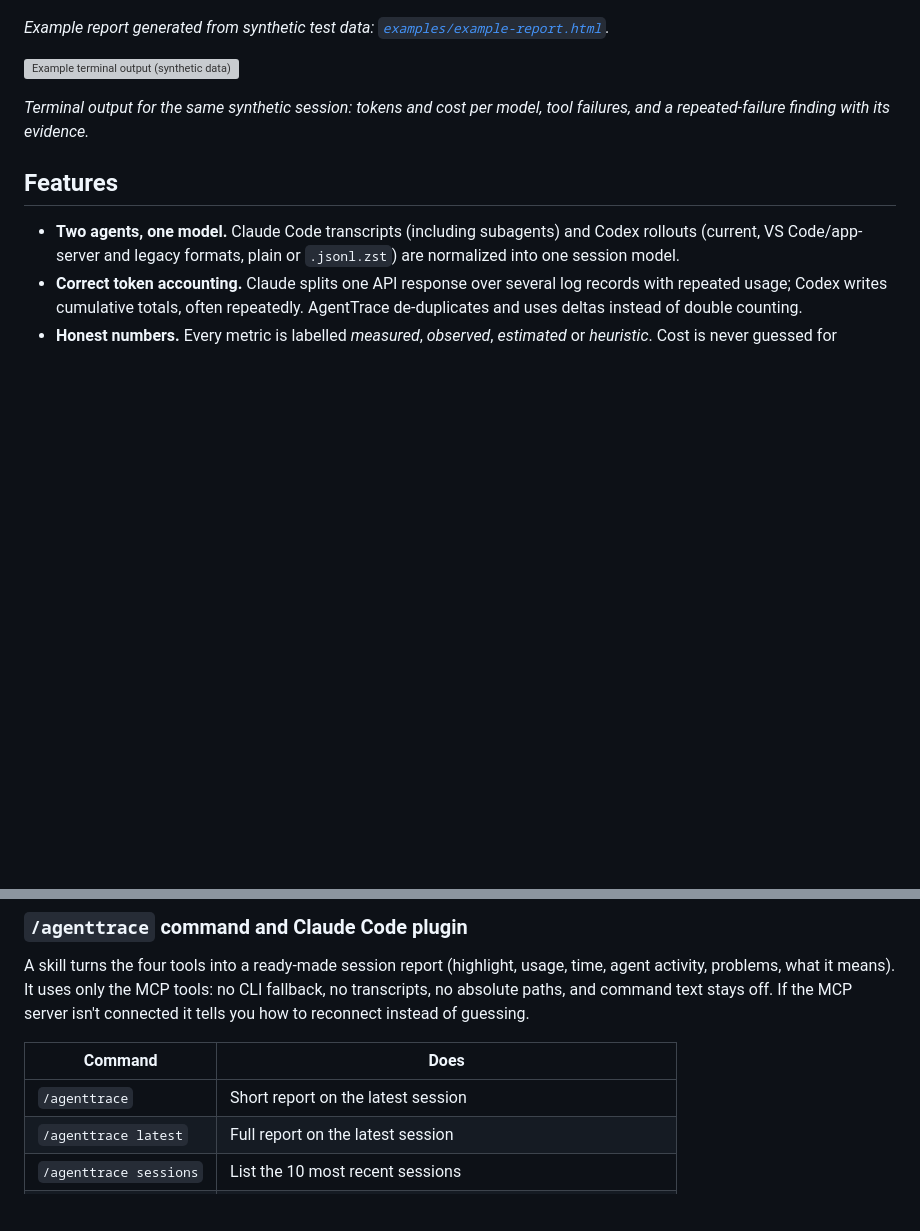
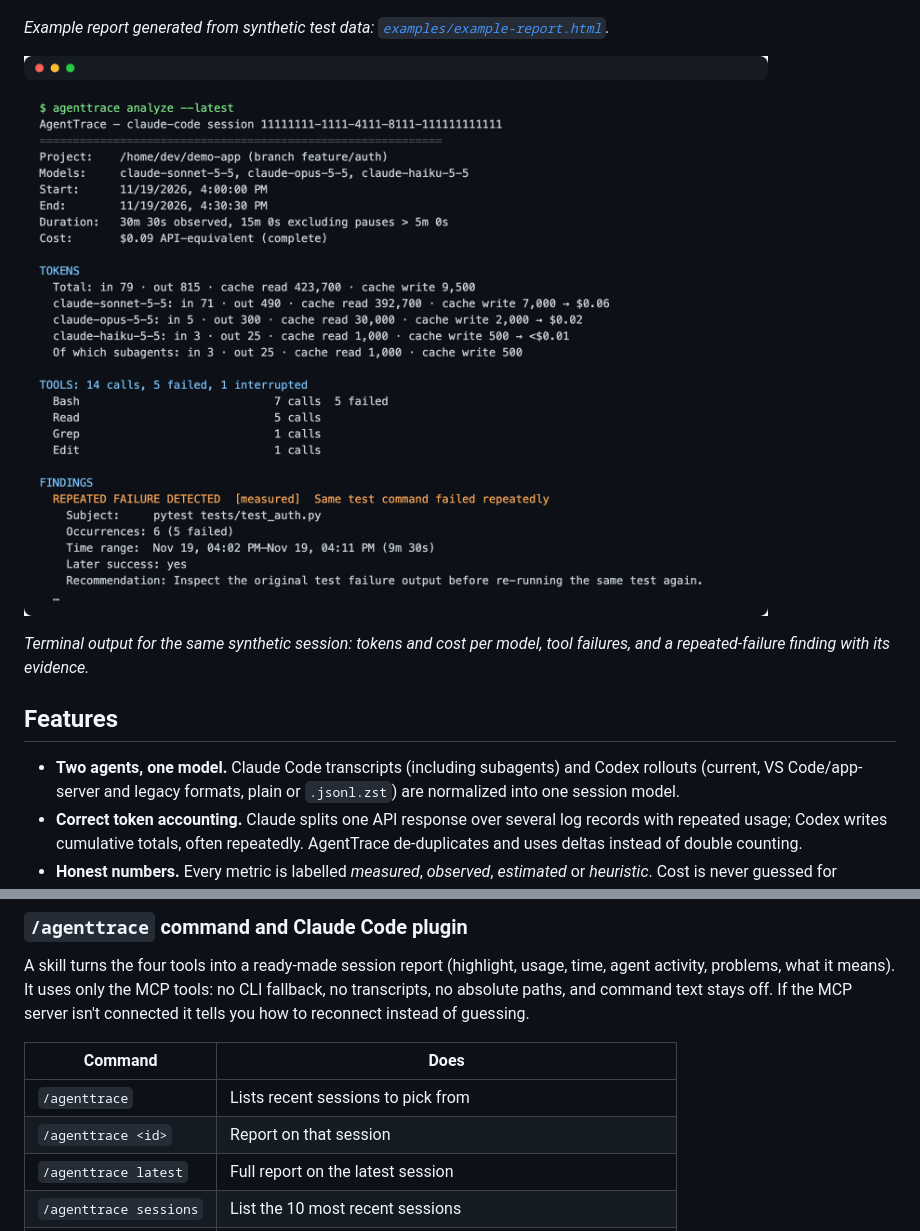
Before and after one commit to Vukkisa/agenttrace, a Markdown page: README.md, 2 parts joined by grey strips. GitHub-like rendering; pictures changed too: docs/demo-terminal.png (added); blank space fills up the shorter version; grey boxes are pictures that could not be loaded.

Commit message:
v_0.3.2 changes

```diff
--- a/README.md
+++ b/README.md
@@ -16,7 +16,7 @@ Everything runs offline. Nothing is uploaded, no LLM is used, no API key is need
 
 *Example report generated from synthetic test data: [`examples/example-report.html`](examples/example-report.html).*
 
-![Example terminal output (synthetic data)](docs/demo-terminal.svg)
+![Example terminal output (synthetic data)](docs/demo-terminal.png)
 
 *Terminal output for the same synthetic session: tokens and cost per model, tool failures, and a repeated-failure finding with its evidence.*
 
@@ -164,7 +164,8 @@ A skill turns the four tools into a ready-made session report (highlight, usage,
 
 | Command | Does |
 |---|---|
-| `/agenttrace` | Short report on the latest session |
+| `/agenttrace` | Lists recent sessions to pick from |
+| `/agenttrace <id>` | Report on that session |
 | `/agenttrace latest` | Full report on the latest session |
 | `/agenttrace sessions` | List the 10 most recent sessions |
 | `/agenttrace failures` | Repeated failures and possible loops in the latest session |
```
Also changed, not shown: plugins/agenttrace/README.md (+1 -0 lines), 3 other files.
